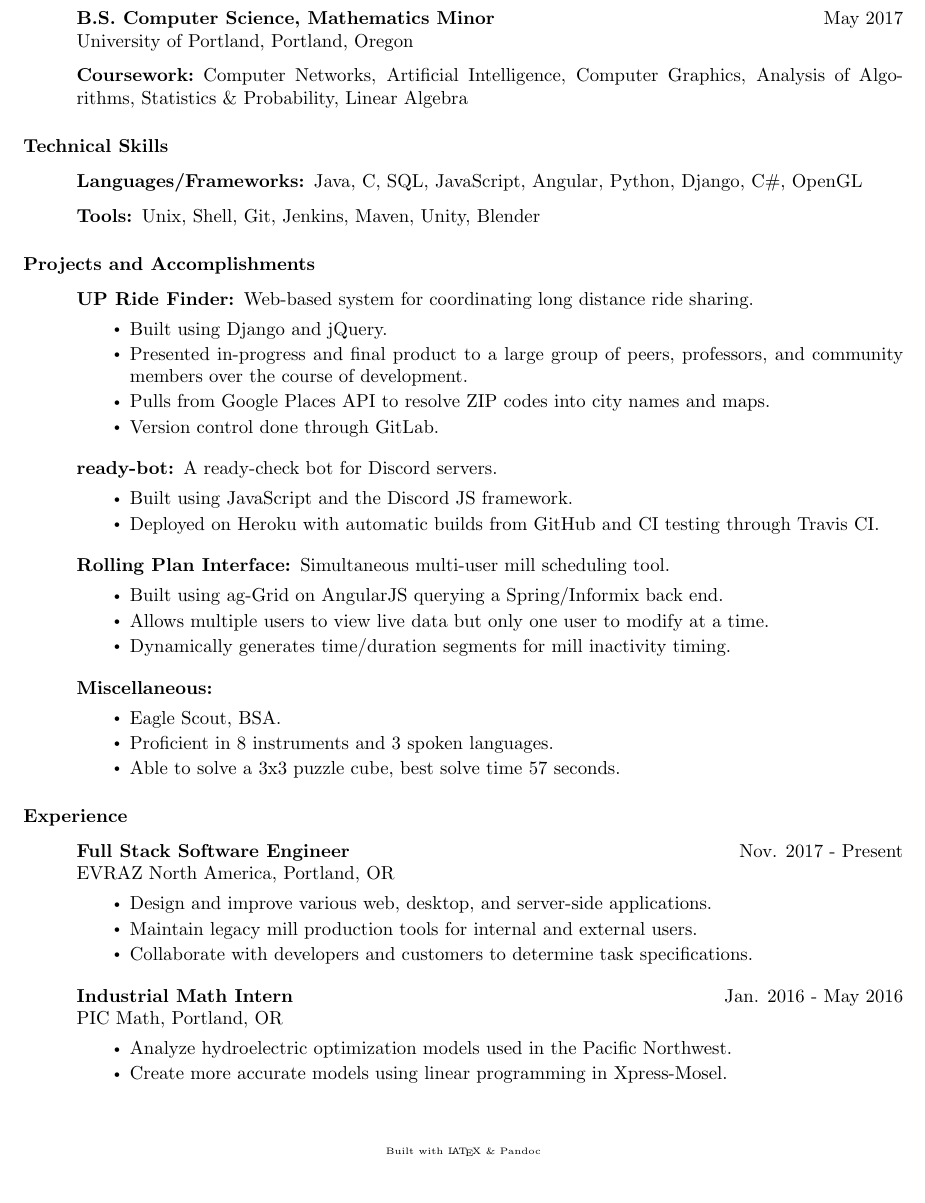
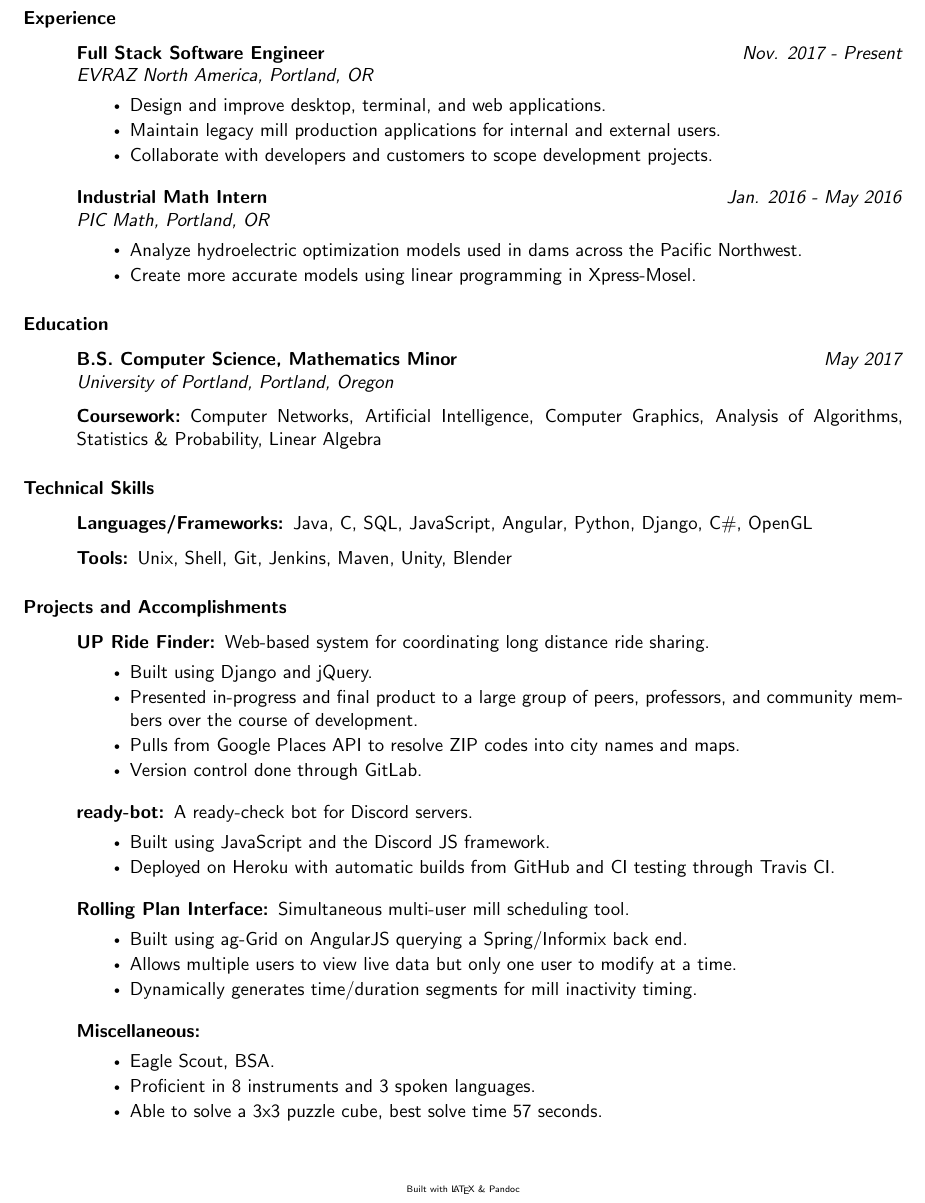
Before and after one commit to BurnsCommaLucas/Resume, a LaTeX CV (resume.tex): part of the page, cut so that both start at the same text. Compiled offline with pdfLaTeX.

Commit message:
Updates to wording, organization, italicization

```diff
--- a/resume.tex
+++ b/resume.tex
@@ -7,7 +7,7 @@
 
     \usepackage{enumitem}
     \setlist{leftmargin=1cm,labelindent=1cm,itemsep=1.4pt,parsep=0pt}
-
+    \renewcommand{\familydefault}{\sfdefault}
     \renewcommand{\headrulewidth}{.5pt}
     \renewcommand{\labelitemi}{$\vcenter{\hbox{\tiny$\bullet$}}$} % make bullets smaller
 
@@ -16,14 +16,45 @@
     \lhead{\href{mailto:lucas@burns.io}{\large lucas@burns.io}}
     \rhead{\large 253.279.3332}
 \begin{document}
+
+%----------------------------------------------------------------------------------------
+%	WORK EXPERIENCE SECTION
+%----------------------------------------------------------------------------------------
+
+\subsubsection*{Experience}
+
+    \begin{description}
+
+		\item[Full Stack Software Engineer] \hfill \textit{Nov. 2017 - Present}
+
+		\textit{EVRAZ North America, Portland, OR}
+		\begin{itemize}
+			\item Design and improve desktop, terminal, and web applications.
+			\item Maintain legacy mill production applications for internal and external users.
+			\item Collaborate with developers and customers to scope development projects.
+		\end{itemize}
+
+		\vspace{0.5em}
+
+        \item[Industrial Math Intern] \hfill \textit{Jan. 2016 - May 2016}
+
+        \textit{PIC Math, Portland, OR}
+        \begin{itemize}
+            \item Analyze hydroelectric optimization models used in dams across the Pacific Northwest.
+            \item Create more accurate models using linear programming in Xpress-Mosel.
+        \end{itemize}
+
+
+    \end{description}
+
 %----------------------------------------------------------------------------------------
 %	EDUCATION SECTION
 %----------------------------------------------------------------------------------------
 \subsubsection*{Education}
     \begin{description}
-        \item[B.S. Computer Science, Mathematics Minor]\hfill May 2017
+        \item[B.S. Computer Science, Mathematics Minor]\hfill \textit{May 2017}
 
-        University of Portland, Portland, Oregon
+        \textit{University of Portland, Portland, Oregon}
 
         \vspace{0.5em}
 
@@ -105,35 +135,6 @@
                 \item Able to solve a 3x3 puzzle cube, best solve time 57 seconds.
         \end{itemize}
     \end{description}
-%----------------------------------------------------------------------------------------
-%	WORK EXPERIENCE SECTION
-%----------------------------------------------------------------------------------------
-
-\subsubsection*{Experience}
-
-    \begin{description}
-
-		\item[Full Stack Software Engineer] \hfill Nov. 2017 - Present
-
-		EVRAZ North America, Portland, OR
-		\begin{itemize}
-			\item Design and improve various web, desktop, and server-side applications.
-			\item Maintain legacy mill production tools for internal and external users.
-			\item Collaborate with developers and customers to determine task specifications.
-		\end{itemize}
-
-		\vspace{0.5em}
-
-        \item[Industrial Math Intern] \hfill Jan. 2016 - May 2016
-
-        PIC Math, Portland, OR
-        \begin{itemize}
-            \item Analyze hydroelectric optimization models used in the Pacific Northwest.
-            \item Create more accurate models using linear programming in Xpress-Mosel.
-        \end{itemize}
-
-
-    \end{description}
 
     \begin{center}
 	\vspace{.25in}
```
Also changed, not shown: resume.pdf, resume.tex (1 more changed lines), 1 other file.
